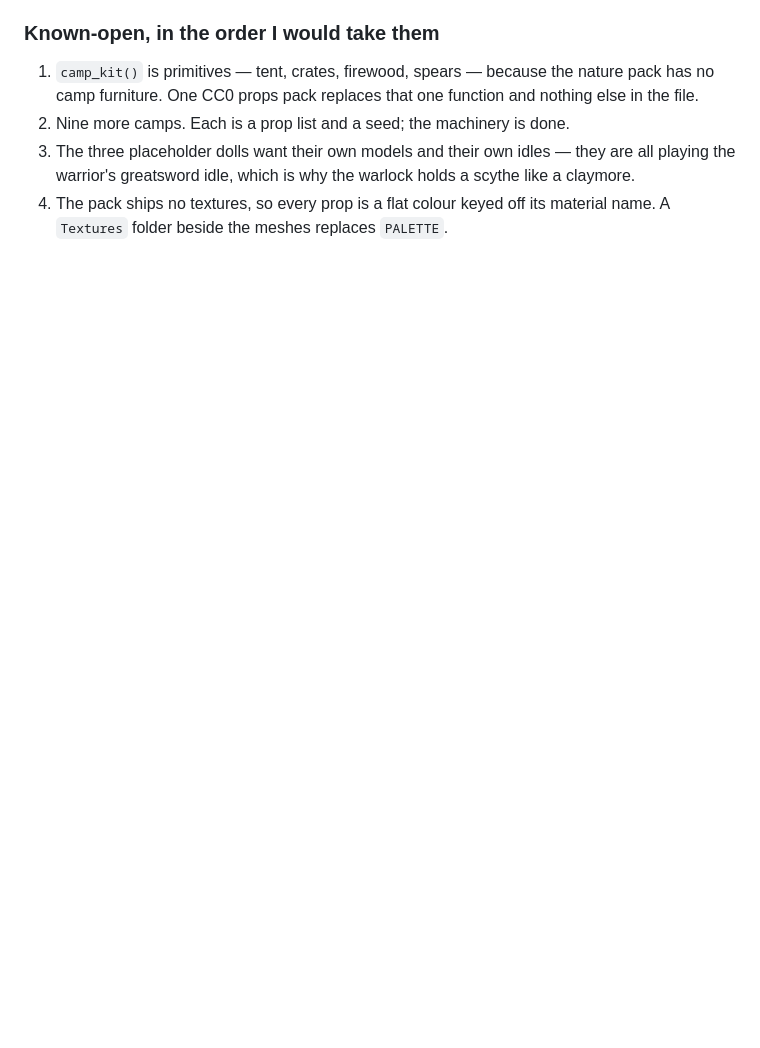
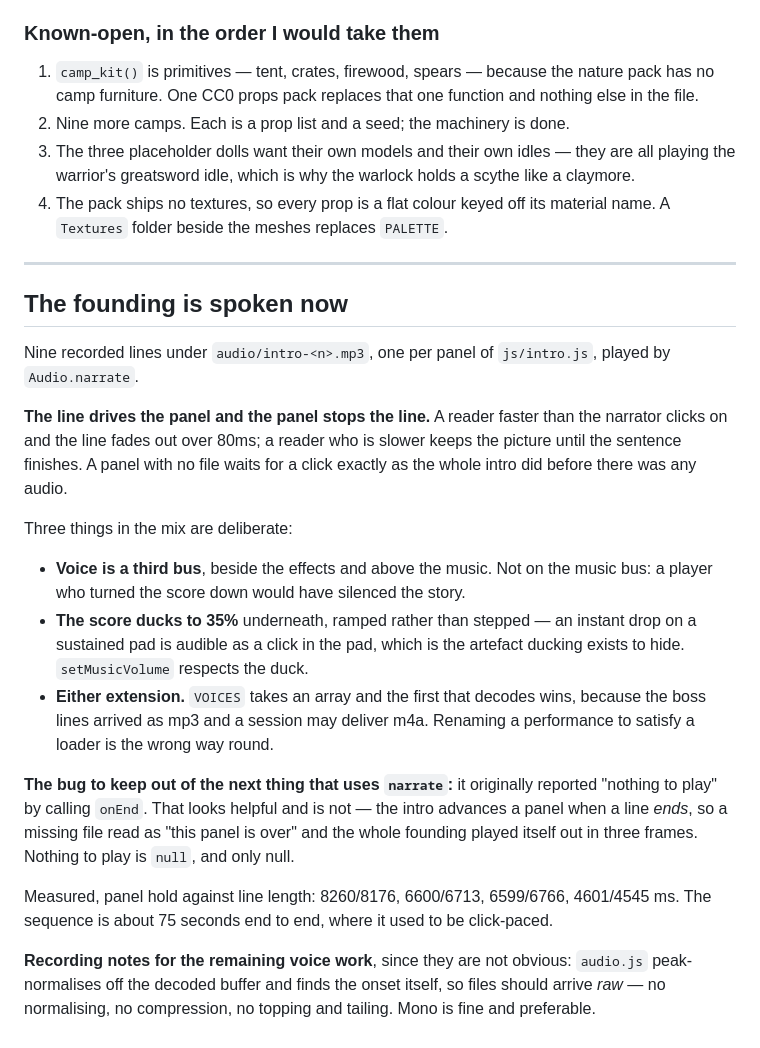
Before and after one commit to Kapitol/Heroes-game, a Markdown page: HANDOFF.md, the part around the change. Rendered like a GitHub page; blank space fills up the shorter version.

Commit message:
Write down the narration: the mix, the interaction and the trap
The docs carry the state in this project and the intro now has audio, a bus of
its own and a rule about who interrupts whom. Includes the `onEnd`-on-missing
trap, which cost a wrong diagnosis, and the recording notes — that files should
arrive raw, because the loader normalises and finds the onset itself.

Co-Authored-By: Claude Opus 5 <noreply@anthropic.com>

```diff
--- a/HANDOFF.md
+++ b/HANDOFF.md
@@ -845,3 +845,41 @@ done in screen space the two at the sides point visibly wrong.
    a scythe like a claymore.
 4. The pack ships no textures, so every prop is a flat colour keyed off its
    material name. A `Textures` folder beside the meshes replaces `PALETTE`.
+
+---
+
+## The founding is spoken now
+
+Nine recorded lines under `audio/intro-<n>.mp3`, one per panel of
+`js/intro.js`, played by `Audio.narrate`.
+
+**The line drives the panel and the panel stops the line.** A reader faster than
+the narrator clicks on and the line fades out over 80ms; a reader who is slower
+keeps the picture until the sentence finishes. A panel with no file waits for a
+click exactly as the whole intro did before there was any audio.
+
+Three things in the mix are deliberate:
+
+- **Voice is a third bus**, beside the effects and above the music. Not on the
+  music bus: a player who turned the score down would have silenced the story.
+- **The score ducks to 35%** underneath, ramped rather than stepped — an instant
+  drop on a sustained pad is audible as a click in the pad, which is the
+  artefact ducking exists to hide. `setMusicVolume` respects the duck.
+- **Either extension.** `VOICES` takes an array and the first that decodes wins,
+  because the boss lines arrived as mp3 and a session may deliver m4a. Renaming
+  a performance to satisfy a loader is the wrong way round.
+
+**The bug to keep out of the next thing that uses `narrate`:** it originally
+reported "nothing to play" by calling `onEnd`. That looks helpful and is not —
+the intro advances a panel when a line *ends*, so a missing file read as "this
+panel is over" and the whole founding played itself out in three frames. Nothing
+to play is `null`, and only null.
+
+Measured, panel hold against line length: 8260/8176, 6600/6713, 6599/6766,
+4601/4545 ms. The sequence is about 75 seconds end to end, where it used to be
+click-paced.
+
+**Recording notes for the remaining voice work**, since they are not obvious:
+`audio.js` peak-normalises off the decoded buffer and finds the onset itself, so
+files should arrive *raw* — no normalising, no compression, no topping and
+tailing. Mono is fine and preferable.
```
